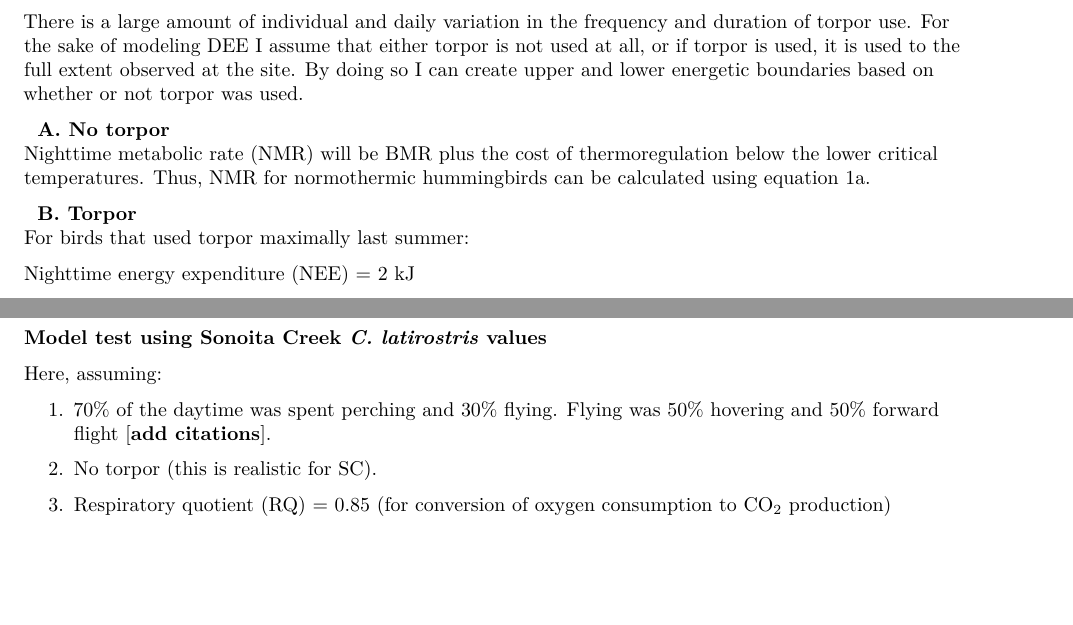
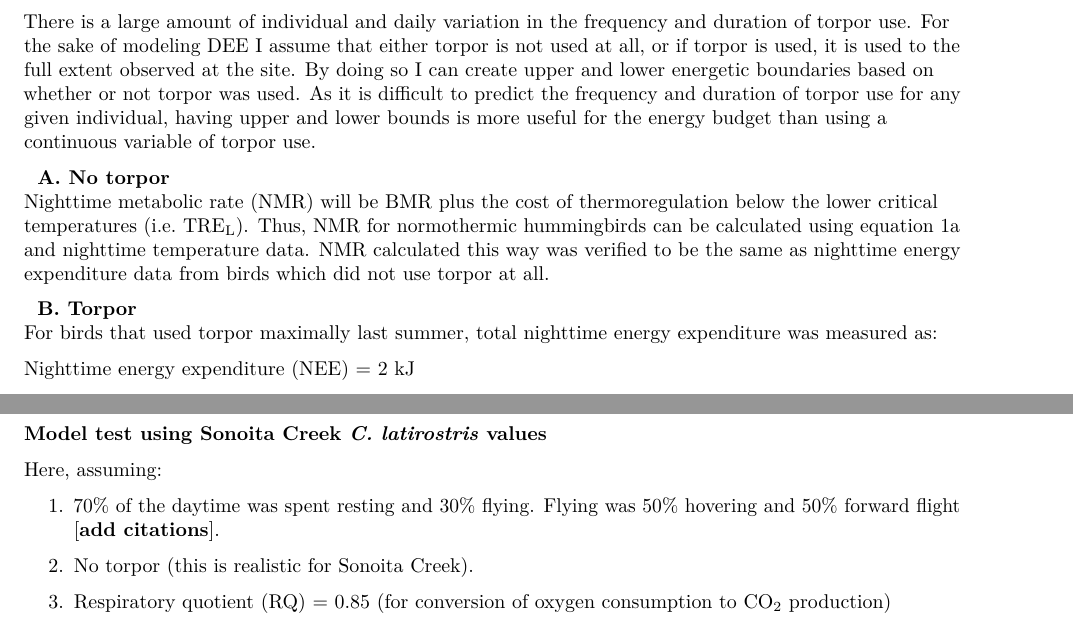
Before and after one commit to nushiamme/AShankar_hummers, an R Markdown document (EnergyBudget_AShankar.Rmd): two parts of pages 3 and 4 of 5, joined at a grey line, cut so that both start at the same text, the shorter picture padded with empty space. Rendered offline with R 4.5, knitr and Pandoc, then LaTeX, with nearby package versions; some code elsewhere in the file could not run offline.

Commit message:
Including more changes from CG comments

```diff
--- a/EnergyBudget_AShankar.Rmd
+++ b/EnergyBudget_AShankar.Rmd
@@ -93,13 +93,13 @@ ACT = ((Time~RMR~ \* (RMR - BMR)) + (Time~HMR~ \* (HMR - BMR) + (Time~FLMR~ \* (
 
 4.  Nighttime Metabolic Rate
 ----------------------------
-There is a large amount of individual and daily variation in the frequency and duration of torpor use. For the sake of modeling DEE I assume that either torpor is not used at all, or if torpor is used, it is used to the full extent observed at the site.  By doing so I can create upper and lower energetic boundaries based on whether or not torpor was used.
+There is a large amount of individual and daily variation in the frequency and duration of torpor use. For the sake of modeling DEE I assume that either torpor is not used at all, or if torpor is used, it is used to the full extent observed at the site.  By doing so I can create upper and lower energetic boundaries based on whether or not torpor was used. As it is difficult to predict the frequency and duration of torpor use for any given individual, having upper and lower bounds is more useful for the energy budget than using a continuous variable of torpor use.
 
 &nbsp;&nbsp;**A.  No torpor**
-Nighttime metabolic rate (NMR) will be BMR plus the cost of thermoregulation below the lower critical temperatures.  Thus, NMR for normothermic hummingbirds can be calculated using equation 1a.
+Nighttime metabolic rate (NMR) will be BMR plus the cost of thermoregulation below the lower critical temperatures (i.e. TRE~L~).  Thus, NMR for normothermic hummingbirds can be calculated using equation 1a and nighttime temperature data. NMR calculated this way was verified to be the same as nighttime energy expenditure data from birds which did not use torpor at all.
 
 &nbsp;&nbsp;**B.  Torpor**
-For birds that used torpor maximally last summer:
+For birds that used torpor maximally last summer, total nighttime energy expenditure was measured as:
 
   Nighttime energy expenditure (NEE) = 2 kJ
 
@@ -122,9 +122,9 @@ Note:  If no torpor is used then NEE = 0, and NEE is included in TRE~L~. If the
 
 Here, assuming:
 
-1.  70% of the daytime was spent perching and 30% flying.  Flying was 50% hovering and 50% forward flight [**add citations**].
+1.  70% of the daytime was spent resting and 30% flying.  Flying was 50% hovering and 50% forward flight [**add citations**].
 
-2.  No torpor (this is realistic for SC).
+2.  No torpor (this is realistic for Sonoita Creek).
 
 3.  Respiratory quotient (RQ) = 0.85 (for conversion of oxygen consumption to CO~2~ production)
 
```
Also changed, not shown: EnergyBudget_AShankar.Rmd (2 more changed lines).
